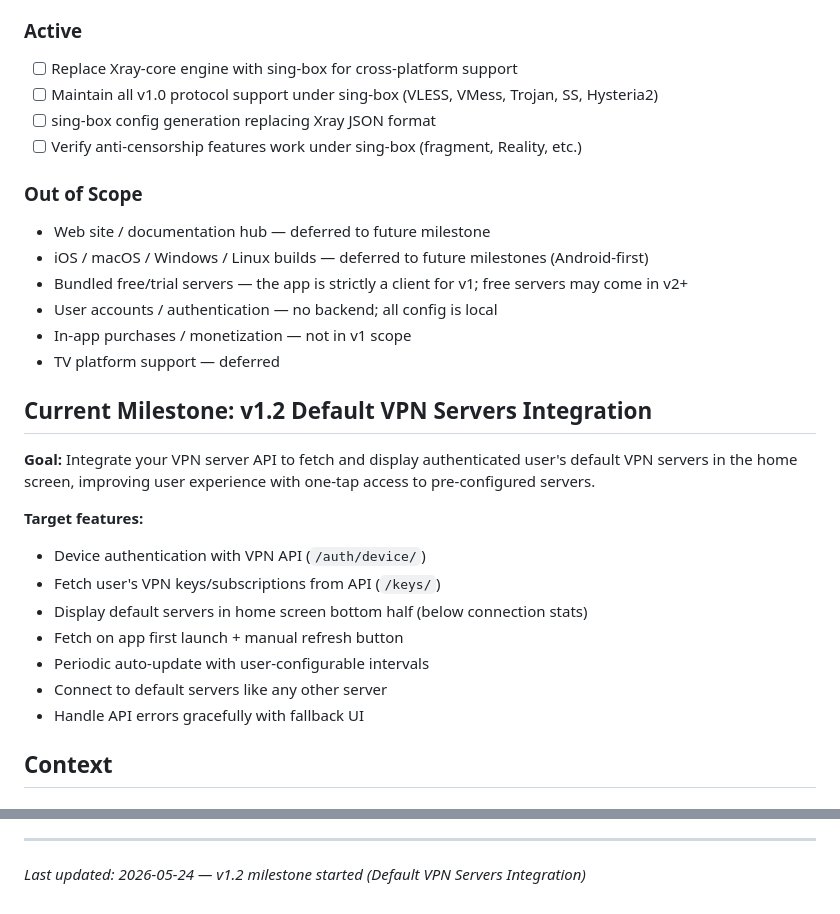
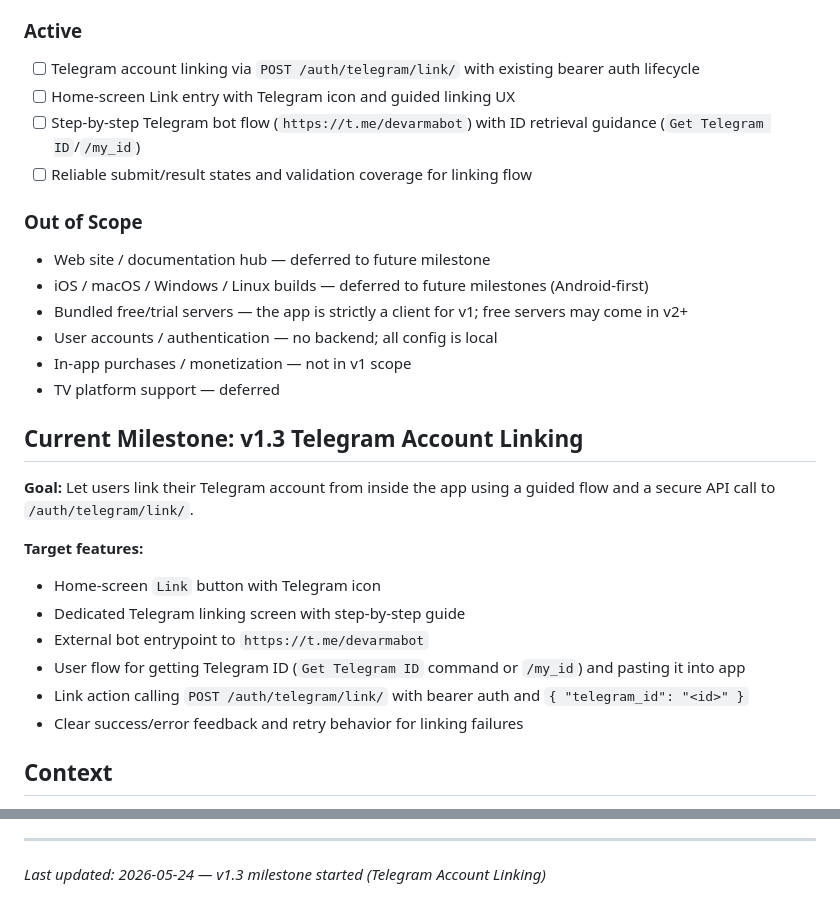
Before and after one commit to arggh-22/arma_app, a Markdown page: .planning/PROJECT.md, 2 parts joined by grey strips. Rendered like a GitHub page.

Commit message:
docs: start milestone v1.3 Telegram Account Linking

```diff
--- a/.planning/PROJECT.md
+++ b/.planning/PROJECT.md
@@ -32,10 +32,10 @@ Users can import a server configuration and connect in one tap — it just works
 
 ### Active
 
-- [ ] Replace Xray-core engine with sing-box for cross-platform support
-- [ ] Maintain all v1.0 protocol support under sing-box (VLESS, VMess, Trojan, SS, Hysteria2)
-- [ ] sing-box config generation replacing Xray JSON format
-- [ ] Verify anti-censorship features work under sing-box (fragment, Reality, etc.)
+- [ ] Telegram account linking via `POST /auth/telegram/link/` with existing bearer auth lifecycle
+- [ ] Home-screen Link entry with Telegram icon and guided linking UX
+- [ ] Step-by-step Telegram bot flow (`https://t.me/devarmabot`) with ID retrieval guidance (`Get Telegram ID`/`/my_id`)
+- [ ] Reliable submit/result states and validation coverage for linking flow
 
 ### Out of Scope
 
@@ -46,18 +46,17 @@ Users can import a server configuration and connect in one tap — it just works
 - In-app purchases / monetization — not in v1 scope
 - TV platform support — deferred
 
-## Current Milestone: v1.2 Default VPN Servers Integration
+## Current Milestone: v1.3 Telegram Account Linking
 
-**Goal:** Integrate your VPN server API to fetch and display authenticated user's default VPN servers in the home screen, improving user experience with one-tap access to pre-configured servers.
+**Goal:** Let users link their Telegram account from inside the app using a guided flow and a secure API call to `/auth/telegram/link/`.
 
 **Target features:**
-- Device authentication with VPN API (`/auth/device/`)
-- Fetch user's VPN keys/subscriptions from API (`/keys/`)
-- Display default servers in home screen bottom half (below connection stats)
-- Fetch on app first launch + manual refresh button
-- Periodic auto-update with user-configurable intervals
-- Connect to default servers like any other server
-- Handle API errors gracefully with fallback UI
+- Home-screen `Link` button with Telegram icon
+- Dedicated Telegram linking screen with step-by-step guide
+- External bot entrypoint to `https://t.me/devarmabot`
+- User flow for getting Telegram ID (`Get Telegram ID` command or `/my_id`) and pasting it into app
+- Link action calling `POST /auth/telegram/link/` with bearer auth and `{ "telegram_id": "<id>" }`
+- Clear success/error feedback and retry behavior for linking failures
 
 ## Context
 
@@ -106,4 +105,4 @@ This document evolves at phase transitions and milestone boundaries.
 4. Update Context with current state
 
 ---
-*Last updated: 2026-05-24 — v1.2 milestone started (Default VPN Servers Integration)*
+*Last updated: 2026-05-24 — v1.3 milestone started (Telegram Account Linking)*
```
Also changed, not shown: .planning/STATE.md (+9 -9 lines).
